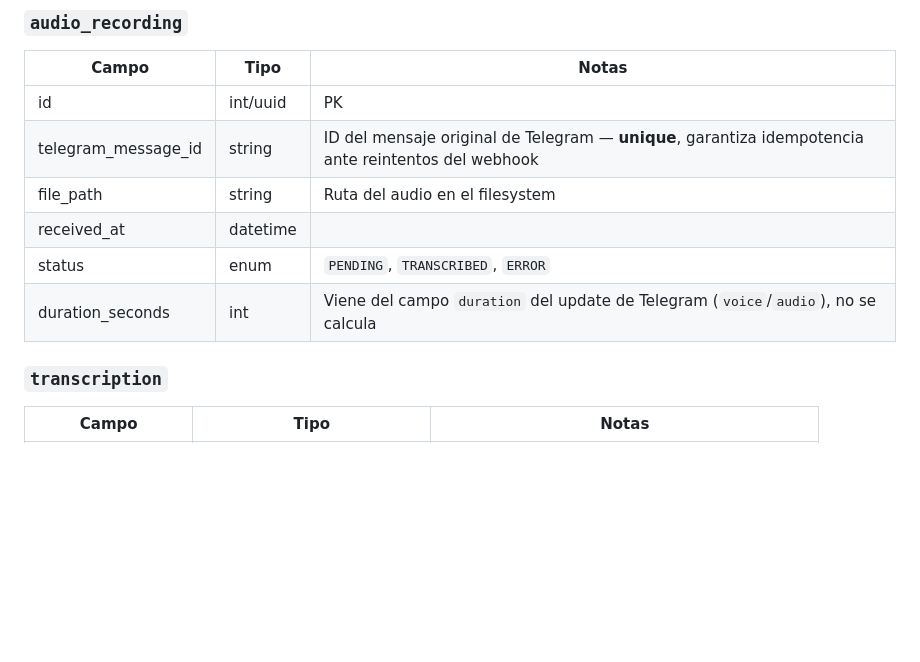
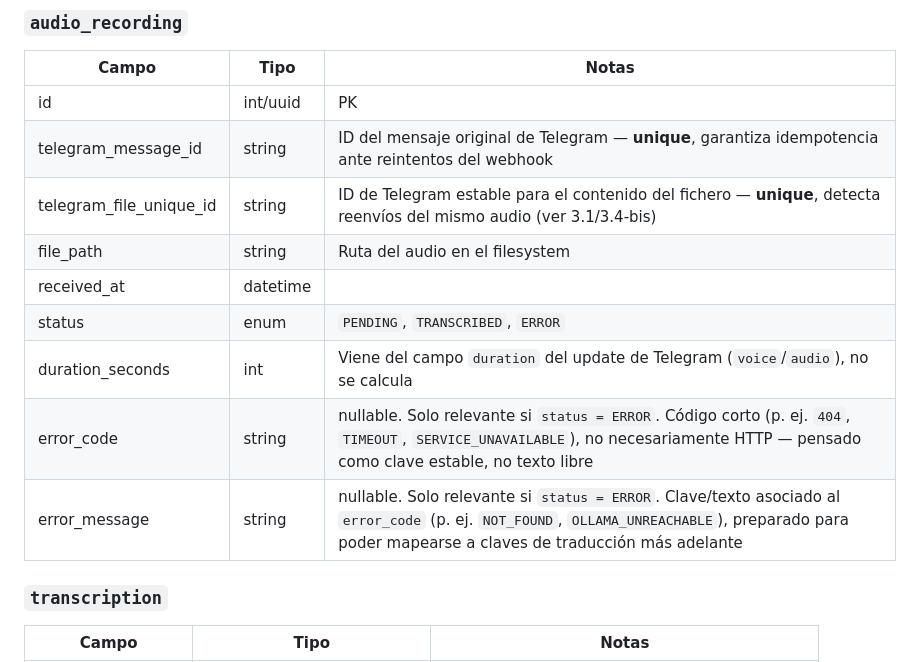
Before and after one commit to jafamo/MyDiary, a Markdown page: Especificaciones.md, the part around one of its changes. Rendered like a GitHub page; blank space fills up the shorter version.

```diff
--- a/Especificaciones.md
+++ b/Especificaciones.md
@@ -122,10 +137,13 @@ src/
 |---|---|---|
 | id | int/uuid | PK |
 | telegram_message_id | string | ID del mensaje original de Telegram — **unique**, garantiza idempotencia ante reintentos del webhook |
+| telegram_file_unique_id | string | ID de Telegram estable para el contenido del fichero — **unique**, detecta reenvíos del mismo audio (ver 3.1/3.4-bis) |
 | file_path | string | Ruta del audio en el filesystem |
 | received_at | datetime | |
 | status | enum | `PENDING`, `TRANSCRIBED`, `ERROR` |
 | duration_seconds | int | Viene del campo `duration` del update de Telegram (`voice`/`audio`), no se calcula |
+| error_code | string | nullable. Solo relevante si `status = ERROR`. Código corto (p. ej. `404`, `TIMEOUT`, `SERVICE_UNAVAILABLE`), no necesariamente HTTP — pensado como clave estable, no texto libre |
+| error_message | string | nullable. Solo relevante si `status = ERROR`. Clave/texto asociado al `error_code` (p. ej. `NOT_FOUND`, `OLLAMA_UNREACHABLE`), preparado para poder mapearse a claves de traducción más adelante |
 
 ### `transcription`
 | Campo | Tipo | Notas |
```
Also changed, not shown: other parts of Especificaciones.md (+23 -8 lines).
